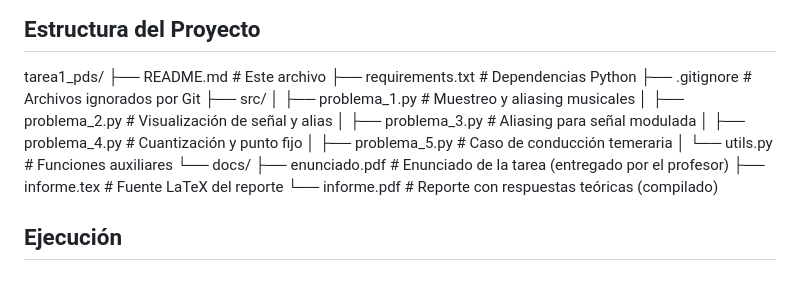
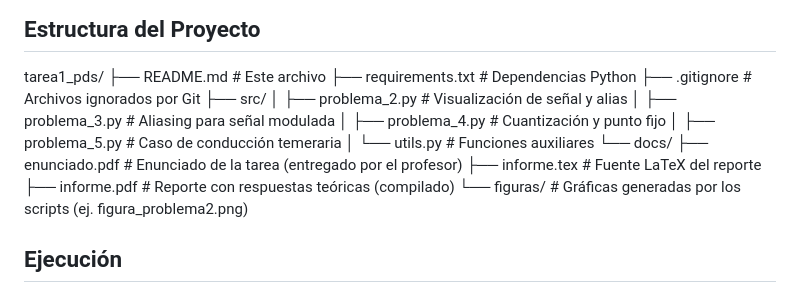
Before and after one commit to jfabiojc/Tarea1-PDS, a Markdown page: README.md, the part around the change. GitHub-like rendering.

Commit message:
Actualizo el Readme

```diff
--- a/README.md
+++ b/README.md
@@ -51,7 +51,6 @@ tarea1_pds/
 ├── requirements.txt # Dependencias Python
 ├── .gitignore # Archivos ignorados por Git
 ├── src/
-│ ├── problema_1.py # Muestreo y aliasing musicales
 │ ├── problema_2.py # Visualización de señal y alias
 │ ├── problema_3.py # Aliasing para señal modulada
 │ ├── problema_4.py # Cuantización y punto fijo
@@ -60,7 +59,8 @@ tarea1_pds/
 └── docs/
 ├── enunciado.pdf # Enunciado de la tarea (entregado por el profesor)
 ├── informe.tex # Fuente LaTeX del reporte
-└── informe.pdf # Reporte con respuestas teóricas (compilado)
+├── informe.pdf # Reporte con respuestas teóricas (compilado)
+└── figuras/ # Gráficas generadas por los scripts (ej. figura_problema2.png)
 
 
 ## Ejecución
```
